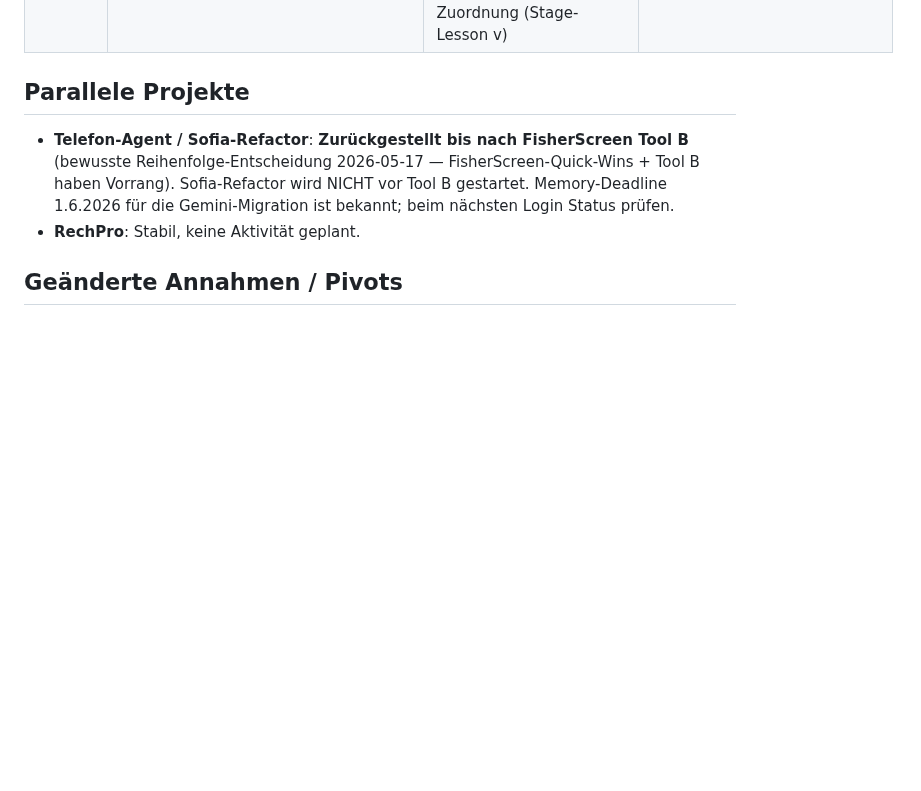
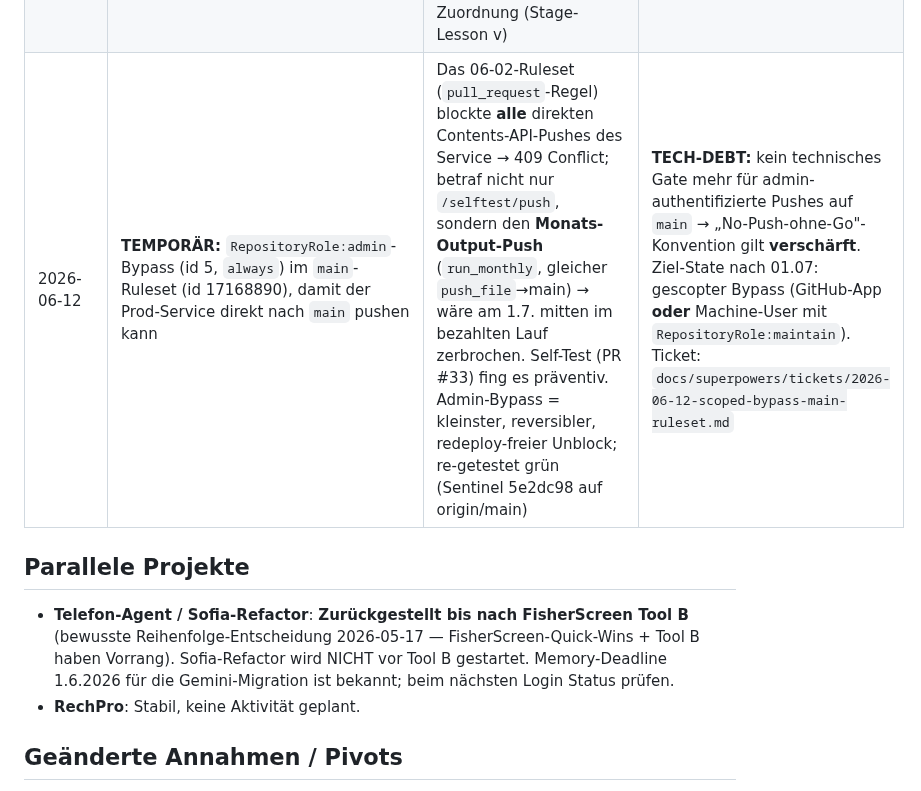
Before and after one commit to stnmllr/fisherscreen, a Markdown page: Projektstand.md, the part around the change. Rendered like a GitHub page; blank space fills up the shorter version.

Commit message:
Document temporary main-ruleset admin bypass + scoped-bypass backlog ticket
The prod push self-test surfaced that the main ruleset (pull_request rule,
created 2026-06-02) blocks all direct Contents-API pushes to main with 409 --
affecting not just /selftest/push but the monthly output push. A temporary
RepositoryRole:admin bypass was added to ruleset 17168890 to unblock; document
it honestly as tech-debt (no technical gate on admin pushes until scoped) and
file the target-state ticket (GitHub App or machine-user + maintain bypass).

Co-Authored-By: Claude Opus 4.8 (1M context) <noreply@anthropic.com>

```diff
--- a/Projektstand.md
+++ b/Projektstand.md
@@ -678,6 +678,7 @@ und „N/N Downgrades" sind beide Alarmsignale — zuerst prüfen, *ob die Regex
 | 2026-05-20 | ADR-Table-Schema-Bereinigung (Self-Reference vs. `Optional[str]`): **A jetzt für Verifikation** (`adr_ticker: "GOOGL"`/`adr_ticker: "ASML"` lokal, NICHT committed), **B in B.2** (Schema-Erweiterung auf `Optional[str]`) | Verifikations-Workflow nicht durch Schema-Refactor in unrelatedem Modul blockieren; Self-Reference produziert nur kosmetischen Frontmatter-Effekt (`adr_ticker: GOOGL`), kein Verhaltens-Defekt; B.2 bündelt mit dynamischer ADR-Resolution | Dokumentierte technische Schuld bis B.2; Self-Reference im Frontmatter ist semantische Lüge (`GOOGL` ist nicht GOOGL's ADR) |
 | 2026-05-20 | Marker-Drift `[[...]]` per Prompt-Fix lösen, **nicht** per Code-Normalizer | Ein Code-Normalizer wäre Symptom-Fix, der zukünftige Modell-Format-Regressionen unsichtbar macht (stille Korrektur des falschen Modell-Outputs). Prompt-Fix (`'yfinance, 5J'` ohne Brackets in Beispielen + expliziter „OHNE eckige Klammern"-Hinweis) entzieht dem Drift-Vektor die Quelle. Verifiziert in GOOGL+ASML-Läufen 2026-05-20: keine `[[...]]` mehr | Falls Prompt-Fix bei zukünftigem Modell-Update doch nicht reicht: Normalizer wäre Plan B, dann mit Honest-Label dokumentiert |
 | 2026-05-27 | B.2-Scope auf Pareto-Variante reduziert, sechs sequenzielle Sub-Phasen 1.1–1.6 statt einzelner Tier-1-Items | Reale Substanz-Lücken in Fisher-Stufe-1 (P8/P9/P11/P15) liegen systemisch außerhalb 10-K/20-F; Pareto-Hebel sind DEF-14A-Proxy + Form-4-Insider + 5J-Range; sequenziell statt parallel wg. Wirkungs-Zuordnung (Stage-Lesson v) | Phase 1 dauert 8–10 Wochen statt einzelner Quick Wins; 20-F-Vergütungs-/Insider-Substanz bleibt Phase-2-Backlog mit manueller Routine als Kompensation |
+| 2026-06-12 | **TEMPORÄR:** `RepositoryRole:admin`-Bypass (id 5, `always`) im `main`-Ruleset (id 17168890), damit der Prod-Service direkt nach `main` pushen kann | Das 06-02-Ruleset (`pull_request`-Regel) blockte **alle** direkten Contents-API-Pushes des Service → 409 Conflict; betraf nicht nur `/selftest/push`, sondern den **Monats-Output-Push** (`run_monthly`, gleicher `push_file`→main) → wäre am 1.7. mitten im bezahlten Lauf zerbrochen. Self-Test (PR #33) fing es präventiv. Admin-Bypass = kleinster, reversibler, redeploy-freier Unblock; re-getestet grün (Sentinel 5e2dc98 auf origin/main) | **TECH-DEBT:** kein technisches Gate mehr für admin-authentifizierte Pushes auf `main` → „No-Push-ohne-Go"-Konvention gilt **verschärft**. Ziel-State nach 01.07: gescopter Bypass (GitHub-App **oder** Machine-User mit `RepositoryRole:maintain`). Ticket: `docs/superpowers/tickets/2026-06-12-scoped-bypass-main-ruleset.md` |
 
 ## Parallele Projekte
 
```
Also changed, not shown: 1 other file.
